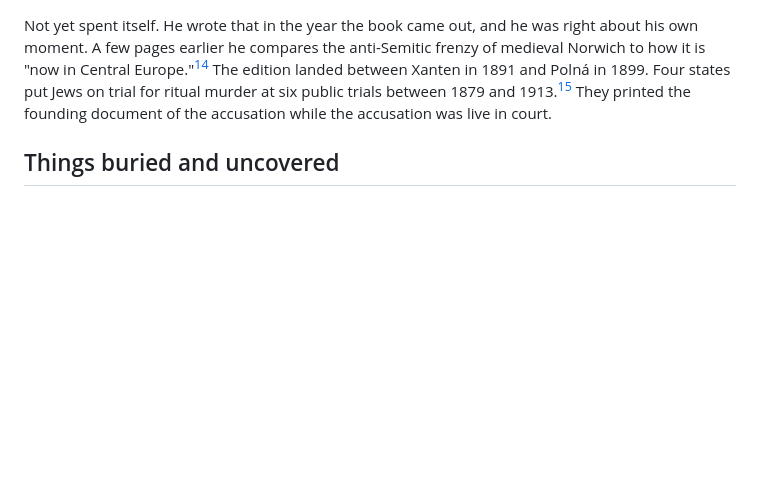
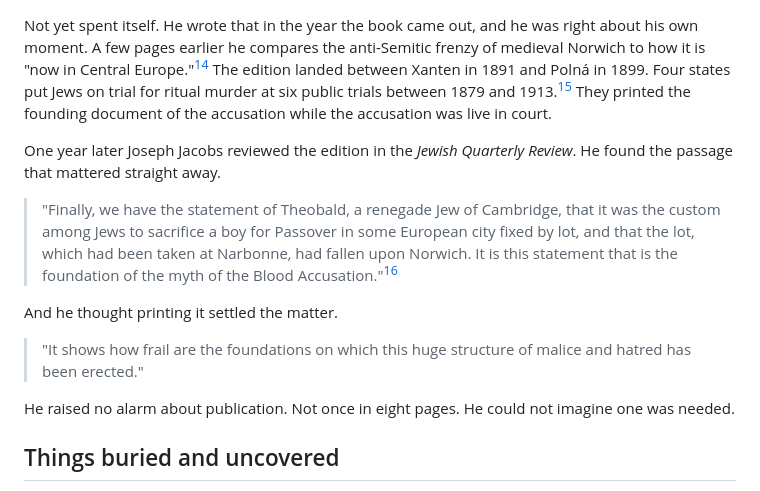
Before and after one commit to hughdoran1/dorandesignstudio, a Markdown page: fisher-burial-mrjames.md, the part around one of its changes. Drawn GitHub-style; blank space fills up the shorter version.

Commit message:
Add Jacobs's 1897 review to the containment section
His identification of the Theobald passage as the foundation of the myth,
and his belief that printing it showed how frail the foundations were.
Sourced to JQR 9.4 (1897), free in JSTOR Early Journal Content.

Co-Authored-By: Claude Opus 5 <noreply@anthropic.com>
Claude-Session: https://claude.ai/code/session_01WKjLTpzAkoLLnssYqGyYA3

```diff
--- a/fisher-burial-mrjames.md
+++ b/fisher-burial-mrjames.md
@@ -84,6 +84,16 @@ The editors knew. Jessopp, writing in 1896, at the end of his fourth chapter:
 
 Not yet spent itself. He wrote that in the year the book came out, and he was right about his own moment. A few pages earlier he compares the anti-Semitic frenzy of medieval Norwich to how it is "now in Central Europe."[^central-europe] The edition landed between Xanten in 1891 and Polná in 1899. Four states put Jews on trial for ritual murder at six public trials between 1879 and 1913.[^trials] They printed the founding document of the accusation while the accusation was live in court.
 
+One year later Joseph Jacobs reviewed the edition in the *Jewish Quarterly Review*. He found the passage that mattered straight away.
+
+> "Finally, we have the statement of Theobald, a renegade Jew of Cambridge, that it was the custom among Jews to sacrifice a boy for Passover in some European city fixed by lot, and that the lot, which had been taken at Narbonne, had fallen upon Norwich. It is this statement that is the foundation of the myth of the Blood Accusation."[^jacobs]
+
+And he thought printing it settled the matter.
+
+> "It shows how frail are the foundations on which this huge structure of malice and hatred has been erected."
+
+He raised no alarm about publication. Not once in eight pages. He could not imagine one was needed.
+
 ## Things buried and uncovered
 
 Burial, his own chosen pseudonym, under which he has kept his identity hidden. [CHECK: your line here, I only have the fragment]
```
Also changed, not shown: other parts of fisher-burial-mrjames.md (+2 -0 lines).
